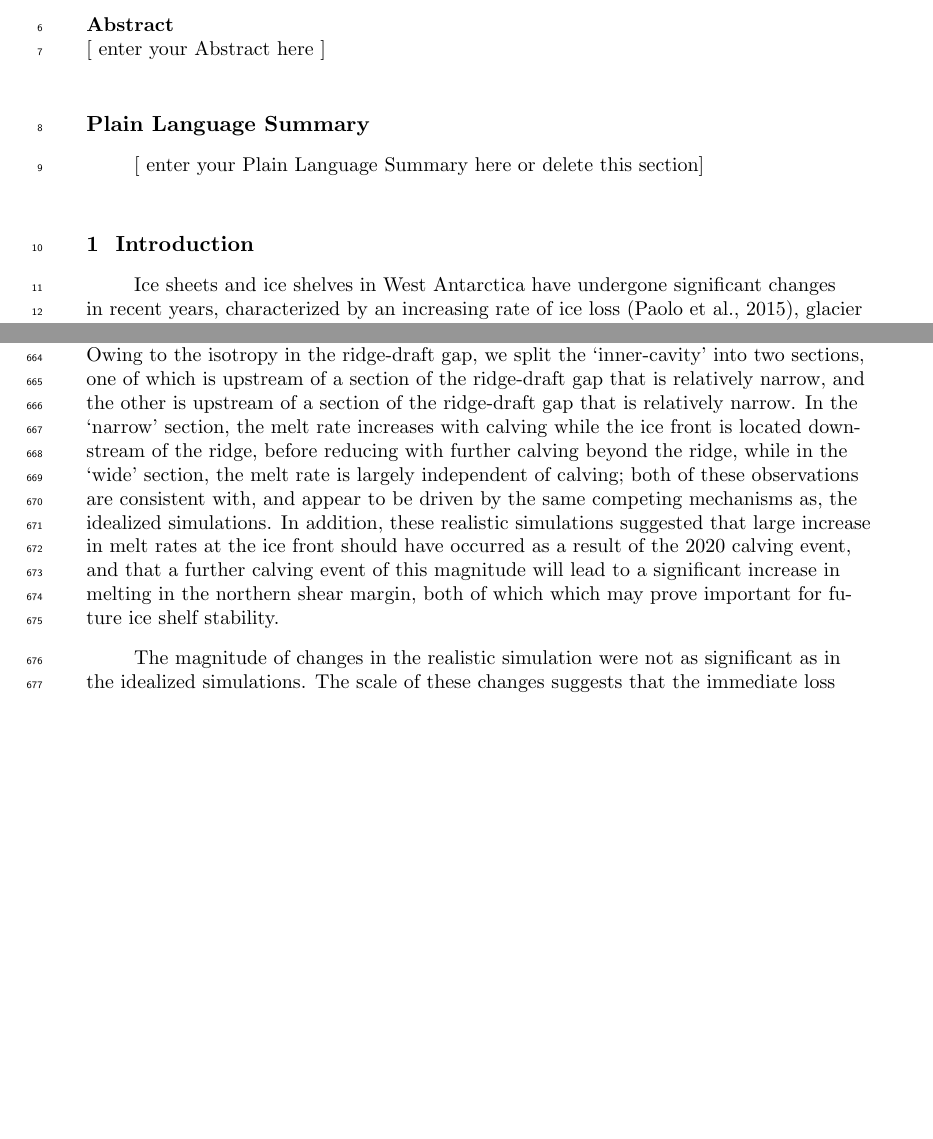
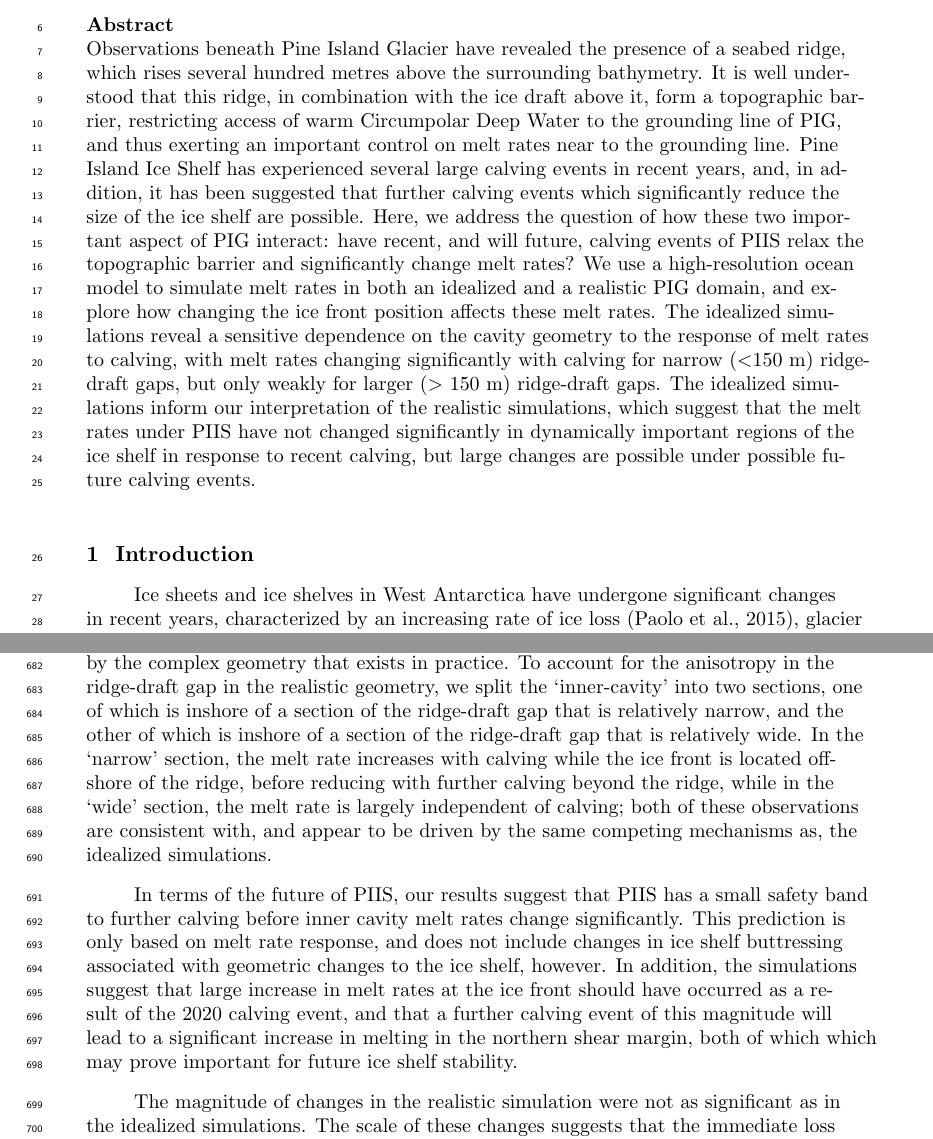
Before and after one commit to alextbradley/PIG-melt-response-to-calving, a LaTeX document (tex/main.tex): two parts of pages 2 and 24 of 26, joined at a grey line, cut so that both start at the same text, the shorter picture padded with empty space. Compiled offline with pdfLaTeX.

Commit message:
first draft pass

```diff
--- a/tex/main.tex
+++ b/tex/main.tex
@@ -173,11 +173,11 @@
 %% \begin{abstract} starts the second page
 
 \begin{abstract}
-[ enter your Abstract here ]
+Observations beneath Pine Island Glacier have revealed the presence of a seabed ridge, which rises several hundred metres above the surrounding bathymetry. It is well understood that this ridge, in combination with the ice draft above it, form a topographic barrier, restricting access of warm Circumpolar Deep Water to the grounding line of PIG, and thus exerting an important control on melt rates near to the grounding line. Pine Island Ice Shelf has experienced several large calving events in recent years, and, in addition, it has been suggested that further calving events which significantly reduce the size of the ice shelf are possible. Here, we address the question of how these two important aspect of PIG interact: have recent, and will future, calving events of PIIS relax the topographic barrier and significantly change melt rates? We use a high-resolution ocean model to simulate melt rates in both an idealized and a realistic PIG domain, and explore how changing the ice front position affects these melt rates. The idealized simulations reveal a sensitive dependence on the cavity geometry to the response of melt rates to calving, with melt rates changing significantly with calving for narrow ($<$150~m) ridge-draft gaps, but only weakly for larger ($>$ 150~m) ridge-draft gaps. The idealized simulations inform our interpretation of the realistic simulations, which suggest that the melt rates under PIIS have not changed significantly in dynamically important regions of the ice shelf in response to recent calving, but large changes are possible under possible future calving events.
 \end{abstract}
 
-\section*{Plain Language Summary}
-[ enter your Plain Language Summary here or delete this section]
+%\section*{Plain Language Summary}
+%[ enter your Plain Language Summary here or delete this section]
 
 
 %% ------------------------------------------------------------------------ %%
@@ -525,12 +525,10 @@ In the idealized simulations, we identified a sensitive dependence on the cavity
 
 %main details on the results of the realistic simulations: complex pattern of changes, large anomaly at the front from 2009-2020 might promote further calving,
-The idealized picture is complicated somewhat by the complex geometry that exists in practice, but the competing effects mentioned above appear to still be present. Owing to the isotropy in the ridge-draft gap, we split the `inner-cavity' into two sections, one of which is upstream of a section of the ridge-draft gap that is relatively narrow, and the other is upstream of a section of the ridge-draft gap that is relatively narrow. In the `narrow' section, the melt rate increases with calving while the ice front is located downstream of the ridge, before reducing with further calving beyond the ridge, while in the `wide' section, the melt rate is largely independent of calving; both of these observations are consistent with, and appear to be driven by the same competing mechanisms as, the idealized simulations. In addition, these realistic simulations suggested that large increase in melt rates at the ice front should have occurred as a result of the 2020 calving event, and that a further calving event of this magnitude will lead to a significant increase in melting in the northern shear margin, both of which which may prove important for future ice shelf stability.
+The idealized experiments informed simulations of melt changes with calving in a domain with a realistic cavity geometry, although this picture is complicated somewhat by the complex geometry that exists in practice. To account for the anisotropy in the ridge-draft gap in the realistic geometry, we split the `inner-cavity' into two sections, one of which is inshore of a section of the ridge-draft gap that is relatively narrow, and the other of which is inshore of a section of the ridge-draft gap that is relatively wide. In the `narrow' section, the melt rate increases with calving while the ice front is located offshore of the ridge, before reducing with further calving beyond the ridge, while in the `wide' section, the melt rate is largely independent of calving; both of these observations are consistent with, and appear to be driven by the same competing mechanisms as, the idealized simulations.
+
+In terms of the future of PIIS, our results suggest that PIIS has a small safety band to further calving before inner cavity melt rates change significantly. This prediction is only based on melt rate response, and does not include changes in ice shelf buttressing associated with geometric changes to the ice shelf, however. In addition, the simulations suggest that large increase in melt rates at the ice front should have occurred as a result of the 2020 calving event, and that a further calving event of this magnitude will lead to a significant increase in melting in the northern shear margin, both of which which may prove important for future ice shelf stability.
 
 The magnitude of changes in the realistic simulation were not as significant as in the idealized simulations. The scale of these changes suggests that the immediate loss of ice area, rather than longer term changes in ice thickness associated with melt rate changes, is currently, and will continue to be, the most important control on buttressing changes in response to calving in PIG. Making a quantitative comparison between the strength of these two (coupled) effects requires the use of a three-dimensional coupled ice-ocean model. However, the sensitivity to geometry in the idealized results suggests that errors in the (somewhat uncertain) ice draft and seabed bathymetry or future ice dynamic changes that reduce the ridge-draft gap, might increase the sensitivity of Pine Island to further calving.
-
-
-%some concluding remarks..?
-
 
 %%% Suggested section heads:
 % \section{Introduction}
```
Also changed, not shown: tex/main.tex (6 more changed lines).
